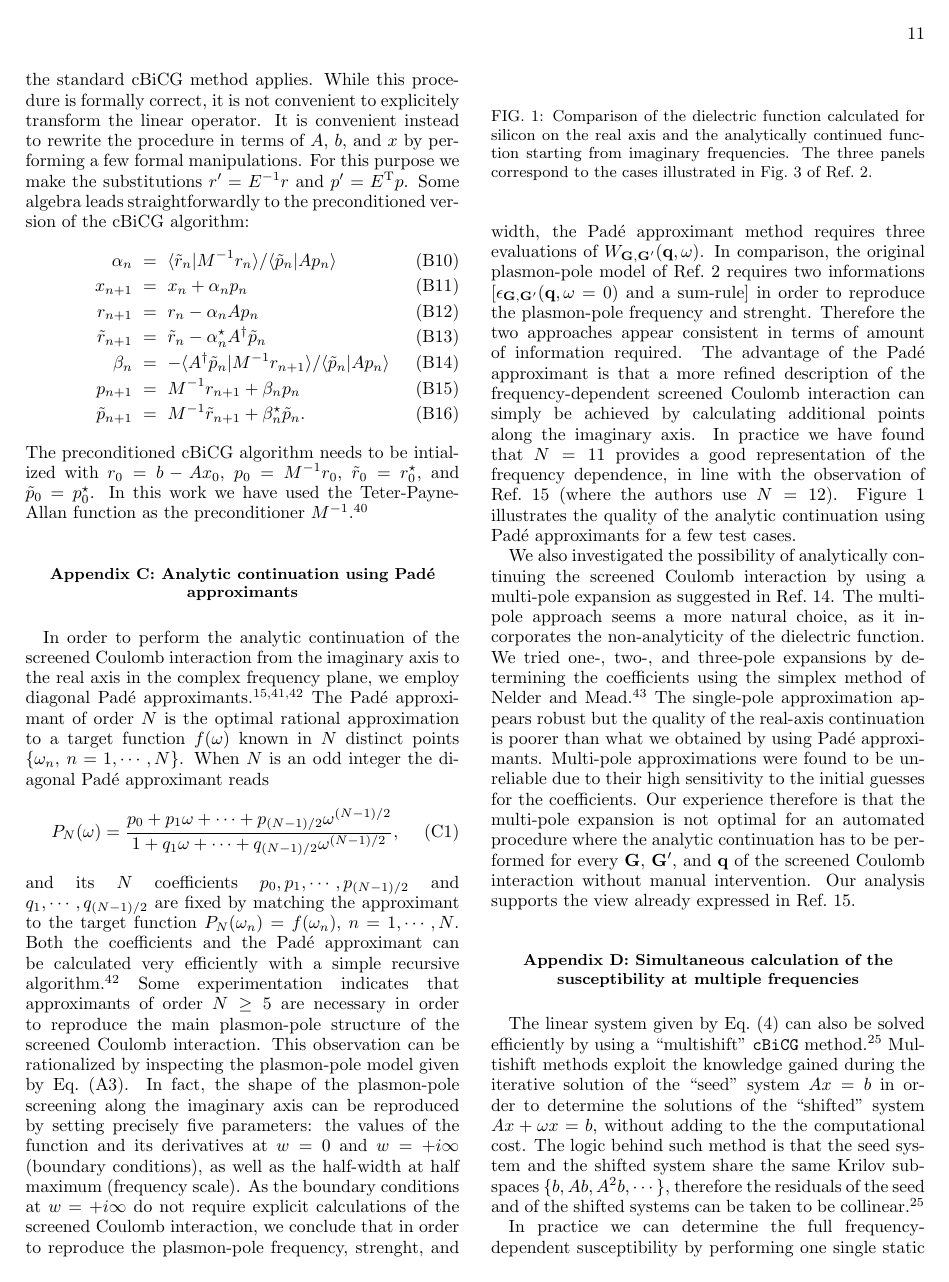
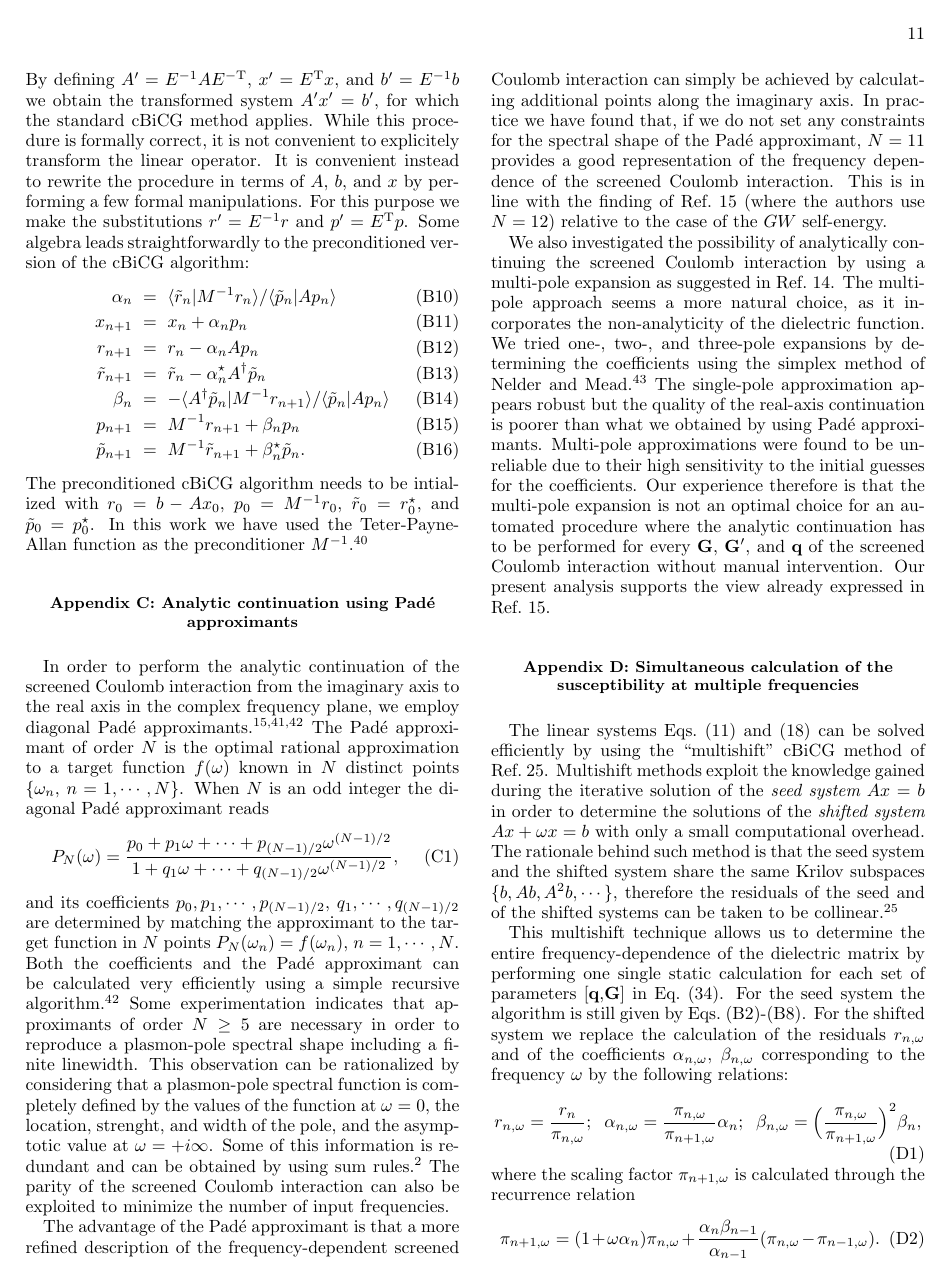
Before and after one commit to QEF/SternheimerGW, a LaTeX paper (Doc/paper/gwhs.tex): page 11 of 13. Compiled offline with pdfLaTeX.

Commit message:
paper again
git-svn-id: https://rothery3.materials.ox.ac.uk/svn/sgw/trunk@204 21dd5d8e-1f79-4369-87ad-170e0d29e828

```diff
--- a/Doc/paper/gwhs.tex
+++ b/Doc/paper/gwhs.tex
@@ -1226,34 +1231,29 @@ When $N$ is an odd integer the diagonal Pad\'e approximant reads
   P_N(\w) = \frac{p_0+p_1\w+\cdots+p_{(N-1)/2}\w^{(N-1)/2}}
   {1+q_1\w+\cdots+q_{(N-1)/2}\w^{(N-1)/2}},
   \end{equation}
-and its $N$ coefficients $p_0, p_1, \cdots, p_{(N-1)/2}$ and
-$q_1, \cdots, q_{(N-1)/2}$ are fixed by matching the approximant
-to the target function $P_N(\w_n)=f(\w_n)$,~$n=1,\cdots,N$.
+and its coefficients $p_0, p_1, \cdots, p_{(N-1)/2}$, $q_1, \cdots, q_{(N-1)/2}$ are determined by matching the approximant
+to the target function in $N$ points $P_N(\w_n)=f(\w_n)$,~$n=1,\cdots,N$.
 Both the coefficients and the Pad\'e approximant can be calculated
-very efficiently with a simple recursive algorithm.\cite{pade2}
+very efficiently using a simple recursive algorithm.\cite{pade2}
 Some experimentation indicates that approximants of order $N\ge5$ are necessary
-in order to reproduce the main plasmon-pole structure of the screened
-Coulomb interaction.
-This observation can be rationalized by inspecting the plasmon-pole
-model given by Eq.\ (\ref{eq.pp.im}). In fact, the shape of the plasmon-pole
-screening along the imaginary axis can be reproduced by setting precisely
-five parameters: the values of the function and its derivatives at $w=0$ and $w=+i\infty$
-(boundary conditions), as well as the half-width at half maximum (frequency scale).
-As the boundary conditions at $w=+i\infty$ do not require explicit calculations
-of the screened Coulomb interaction, we conclude that in order to reproduce
-the plasmon-pole frequency, strenght, and width, the Pad\'e approximant
-method requires three evaluations of $W_{\G,\Gp}(\q,\w)$. In comparison, the original
-plasmon-pole model of Ref.\ \onlinecite{hl86} requires two informations
-[$\epsilon_{\G,\Gp}(\q,\w=0)$ and a sum-rule] in order to reproduce the plasmon-pole
-frequency and strenght. Therefore the two approaches appear consistent
-in terms of amount of information required.
+in order to reproduce a plasmon-pole spectral shape including a finite linewidth.
+This observation can be rationalized by considering that a plasmon-pole
+spectral function is completely defined by the values of the function at $\w=0$,
+the location, strenght, and width of the pole, and the asymptotic value at $\w=+i\infty$.
+Some of this information is redundant and can be obtained by using sum rules.\cite{hl86}
+The parity of the screened Coulomb interaction can also be exploited to minimize
+the number of input frequencies.
+
 The advantage of the Pad\'e approximant is that a more refined description
 of the frequency-dependent screened Coulomb interaction can simply be achieved
 by calculating additional points along the imaginary axis. In practice
-we have found that $N=11$ provides a good representation of the frequency
-dependence, in line with the observation of Ref.\ \onlinecite{blochl}
-(where the authors use $N=12$). Figure \ref{fig.pade} illustrates the quality
-of the analytic continuation using Pad\'e approximants for a few test cases.
+we have found that, if we do not set any constraints for the spectral
+shape of the Pad\'e approximant, $N=11$ provides a good representation of the frequency
+dependence of the screened Coulomb interaction. This is in line with the finding
+of Ref.\ \onlinecite{blochl} (where the authors use $N=12$) relative to the
+case of the $GW$ self-energy.
+%Figure \ref{fig.pade} illustrates the quality
+%of the analytic continuation using Pad\'e approximants for a few test cases.
 
 We also investigated the possibility of analytically continuing
 the screened Coulomb interaction by using a multi-pole expansion
@@ -1267,43 +1267,45 @@ of the real-axis continuation is poorer than what we obtained
 by using Pad\'e approximants. Multi-pole approximations were found
 to be unreliable due to their high sensitivity to the initial guesses
 for the coefficients.
-Our experience therefore is that the multi-pole expansion is not optimal
-for an automated procedure where the analytic continuation has to be
+Our experience therefore is that the multi-pole expansion is not an optimal
+choice for an automated procedure where the analytic continuation has to be
 performed for every $\G$, $\Gp$, and $\q$ of the screened Coulomb
-interaction without manual intervention. Our analysis supports the view
+interaction without manual intervention. Our present analysis supports the view
 already expressed in Ref.\ \onlinecite{blochl}.
 
-\begin  {figure}
-\begin  {center}
-%\includegraphics[width=7.5cm]{fig1.eps}
-\end    {center}
-\caption{\label{fig.pade}
-        Comparison of the dielectric function calculated for silicon
-        on the real axis and the analytically continued function starting
-        from imaginary frequencies. The three panels correspond to the
-        cases illustrated in Fig.\ 3 of Ref.\ \onlinecite{hl86}.
-        }
-\end    {figure}
+%\begin  {figure}
+%\begin  {center}
+%%\includegraphics[width=7.5cm]{fig1.eps}
+%\end    {center}
+%\caption{\label{fig.pade}
+%        Comparison of the dielectric function calculated for silicon
+%        on the real axis and the analytically continued function starting
+%        from imaginary frequencies. The three panels correspond to the
+%        cases illustrated in Fig.\ 3 of Ref.\ \onlinecite{hl86}.
+%        }
+%\end    {figure}
 
 \section{Simultaneous calculation of the susceptibility at multiple frequencies}\label{app.multishift}
 
-The linear system given by Eq.\ (\ref{eq.linsys.1})
-can also be solved efficiently by using a ``multishift''
-{\tt cBiCG} method.\cite{frommer}
+The linear systems Eqs.\ (\ref{eq.linsys.1.nscf}) and (\ref{eq.green.3})
+can be solved efficiently by using the ``multishift''
+cBiCG method of Ref.~\onlinecite{frommer}.
 Multishift methods exploit the knowledge gained during the iterative
-solution of the ``seed'' system $Ax=b$ in order to determine the solutions
-of the ``shifted'' system $Ax+\w x=b$, without adding to the the computational
-cost. The logic behind such method is that the seed system and the
+solution of the {\it seed system} $Ax=b$ in order to determine the solutions
+of the {\it shifted system} $Ax+\w x=b$ with only a small computational overhead.
+The rationale behind such method is that the seed system and the
 shifted system share the same Krilov subspaces $\{b,Ab,A^2b,\cdots\}$,
 therefore the residuals of the seed and of the shifted
 systems can be taken to be collinear.\cite{frommer}
 
-In practice we can determine the
-full frequency-dependent susceptibility
-by performing one single static calculation for each $\q$, $\G$, and $\Gp$.
+This multishift technique allows us to determine the
+entire frequency-dependence of the dielectric matrix
+by performing one single static calculation for each set of parameters $[\q$,$\G]$ in
+Eq.\ (\ref{eq.linsys.4}).
 For the seed system the algorithm is still given by Eqs.\ (\ref{eq.cg1})-(\ref{eq.cg7}).
 For the shifted system we replace the calculation of the residuals
-$r_{n,\w}$ and of the coefficients $\alpha_{n,\w}$, $\beta_{n,\w}$ by the following relations:
+$r_{n,\w}$ and of the coefficients $\alpha_{n,\w}$, $\beta_{n,\w}$ corresponding
+to the frequency $\w$ by the following relations:
   \begin{equation} \label{eq.shift.1}
   r_{n,\w}  =\frac{r_n}{\pi_{n,\w}};
   \hspace{0.2cm}
```
Also changed, not shown: Doc/paper/gwhs.tex (122 more changed lines).
